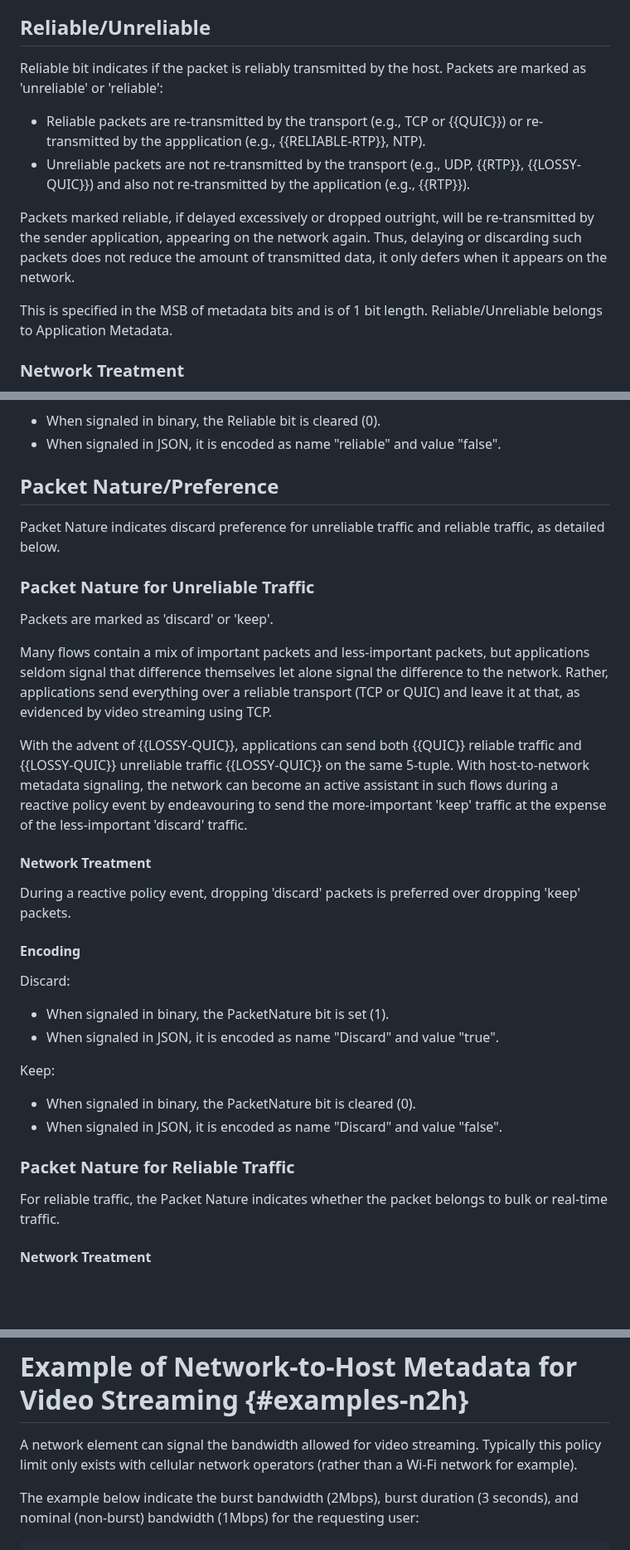
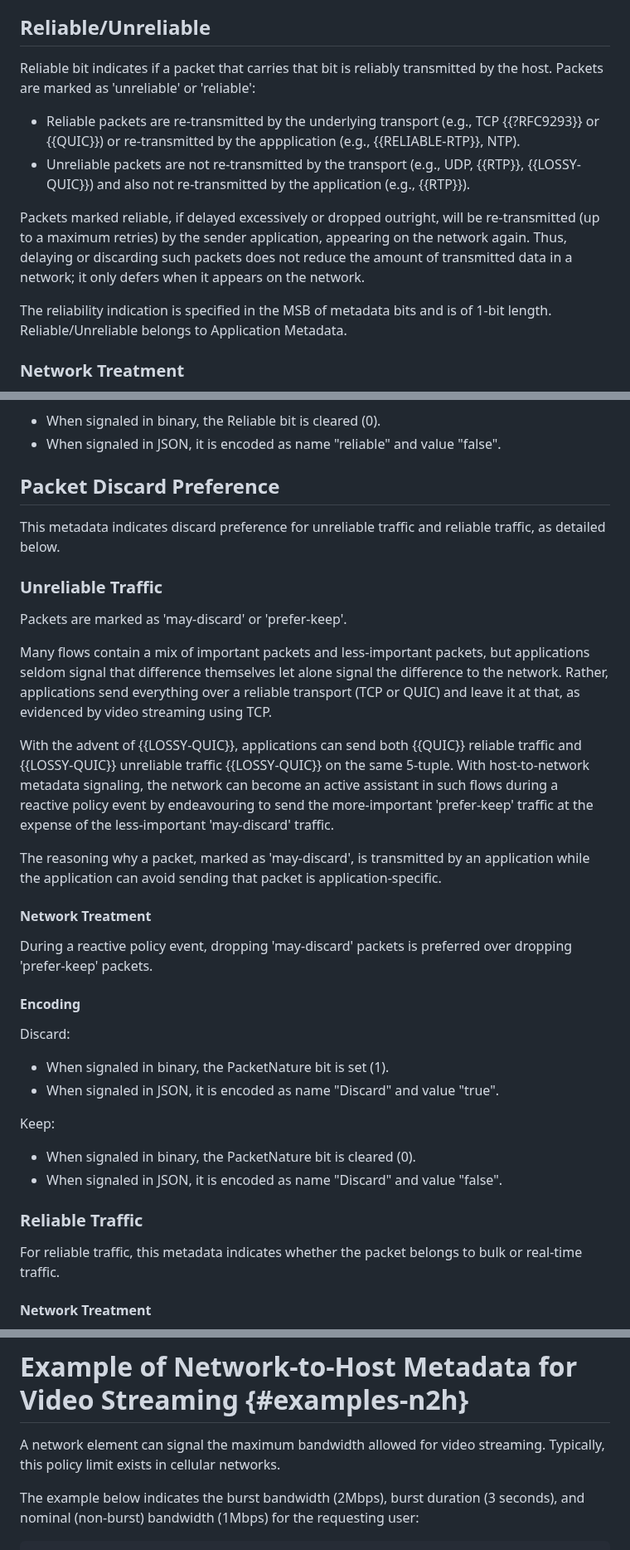
Before and after one commit to danwing/metadata, a Markdown page: draft-rw-flow-metadata.md, 3 parts joined by grey strips. Shown at 83% size. Rendered like a GitHub page; blank space fills up the shorter version.

Commit message:
some edits to the core text

```diff
--- a/draft-rw-flow-metadata.md
+++ b/draft-rw-flow-metadata.md
@@ -165,18 +164,18 @@ Less-Important:
 
 ## Reliable/Unreliable
 
-Reliable bit indicates if the packet is reliably transmitted by the host. Packets are marked as 'unreliable' or 'reliable':
+Reliable bit indicates if a packet that carries that bit is reliably transmitted by the host. Packets are marked as 'unreliable' or 'reliable':
 
-* Reliable packets are re-transmitted by the transport
-(e.g., TCP or {{QUIC}}) or re-transmitted by the appplication (e.g., {{RELIABLE-RTP}}, NTP).
+* Reliable packets are re-transmitted by the underlying transport
+(e.g., TCP {{?RFC9293}} or {{QUIC}}) or re-transmitted by the appplication (e.g., {{RELIABLE-RTP}}, NTP).
 * Unreliable packets are not re-transmitted by the transport
 (e.g., UDP, {{RTP}}, {{LOSSY-QUIC}}) and also not re-transmitted by the application (e.g., {{RTP}}).
 
-Packets marked reliable, if delayed excessively or dropped outright, will be re-transmitted by
-the sender application, appearing on the network again.  Thus, delaying or discarding such packets does not
-reduce the amount of transmitted data, it only defers when it appears on the network.
+Packets marked reliable, if delayed excessively or dropped outright, will be re-transmitted (up to a maximum retries) by
+the sender application, appearing on the network again. Thus, delaying or discarding such packets does not
+reduce the amount of transmitted data in a network; it only defers when it appears on the network.
 
-This is specified in the MSB of metadata bits and is of 1 bit length. Reliable/Unreliable belongs to Application Metadata.
+The reliability indication is specified in the MSB of metadata bits and is of 1-bit length. Reliable/Unreliable belongs to Application Metadata.
 
 ### Network Treatment
 
@@ -197,13 +196,13 @@ Unreliable:
 * When signaled in JSON, it is encoded as name "reliable" and value "false".
 
 
-## Packet Nature/Preference
+## Packet Discard Preference
 
-Packet Nature indicates discard preference for unreliable traffic and reliable traffic, as detailed below.
+This metadata indicates discard preference for unreliable traffic and reliable traffic, as detailed below.
 
-### Packet Nature for Unreliable Traffic
+### Unreliable Traffic
 
-Packets are marked as 'discard' or 'keep'.
+Packets are marked as 'may-discard' or 'prefer-keep'.
 
 Many flows contain a mix of important packets and less-important packets, but applications
 seldom signal that difference themselves let alone signal the difference to the network.
@@ -213,13 +212,16 @@ at that, as evidenced by video streaming using TCP.
 With the advent of {{LOSSY-QUIC}}, applications can send both {{QUIC}} reliable traffic and
 {{LOSSY-QUIC}} unreliable traffic {{LOSSY-QUIC}} on the same 5-tuple.  With
 host-to-network metadata signaling, the network can become an active assistant in such
-flows during a reactive policy event by endeavouring to send the more-important 'keep'
-traffic at the expense of the less-important 'discard' traffic.
+flows during a reactive policy event by endeavouring to send the more-important 'prefer-keep'
+traffic at the expense of the less-important 'may-discard' traffic.
+
+The reasoning why a packet, marked as 'may-discard', is transmitted by an application while
+the application can avoid sending that packet is application-specific.
 
 #### Network Treatment
 
-During a reactive policy event, dropping 'discard' packets is preferred over dropping
-'keep' packets.
+During a reactive policy event, dropping 'may-discard' packets is preferred over dropping
+'prefer-keep' packets.
 
 #### Encoding
 
@@ -233,9 +235,9 @@ Keep:
 * When signaled in binary, the PacketNature bit is cleared (0).
 * When signaled in JSON, it is encoded as name "Discard" and value "false".
 
-### Packet Nature for Reliable Traffic
+### Reliable Traffic
 
-For reliable traffic, the Packet Nature indicates whether the packet belongs to bulk or real-time traffic.
+For reliable traffic, this metadata indicates whether the packet belongs to bulk or real-time traffic.
 
 #### Network Treatment
 
@@ -500,11 +503,10 @@ traffic but a different application.
 
 # Example of Network-to-Host Metadata for Video Streaming {#examples-n2h}
 
-A network element can signal the bandwidth allowed for video streaming. Typically
-this policy limit only exists with cellular network operators (rather than a Wi-Fi
-network for example).
+A network element can signal the maximum bandwidth allowed for video streaming. Typically,
+this policy limit exists in cellular networks.
 
-The example below indicate the burst bandwidth (2Mbps), burst duration
+The example below indicates the burst bandwidth (2Mbps), burst duration
 (3 seconds), and nominal (non-burst) bandwidth (1Mbps) for the requesting
 user:
 
```
Also changed, not shown: other parts of draft-rw-flow-metadata.md (+13 -13 lines).
